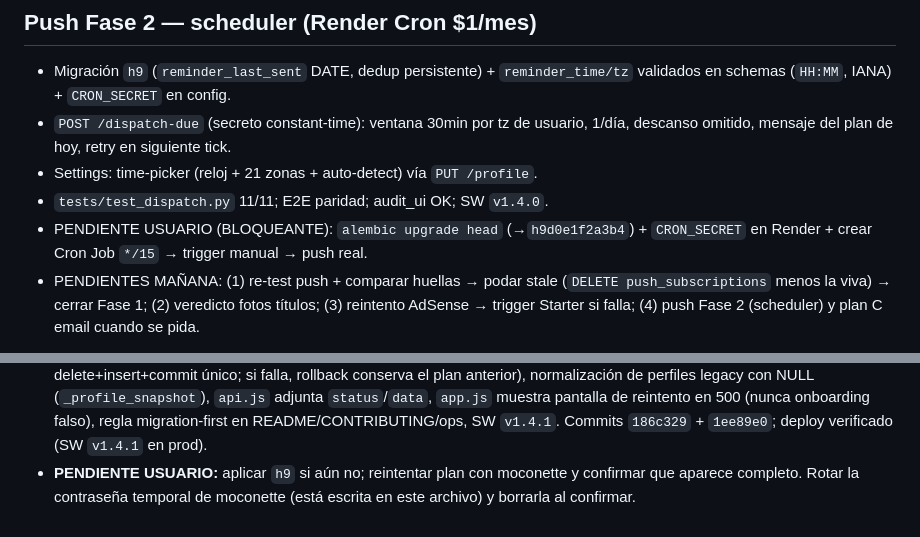
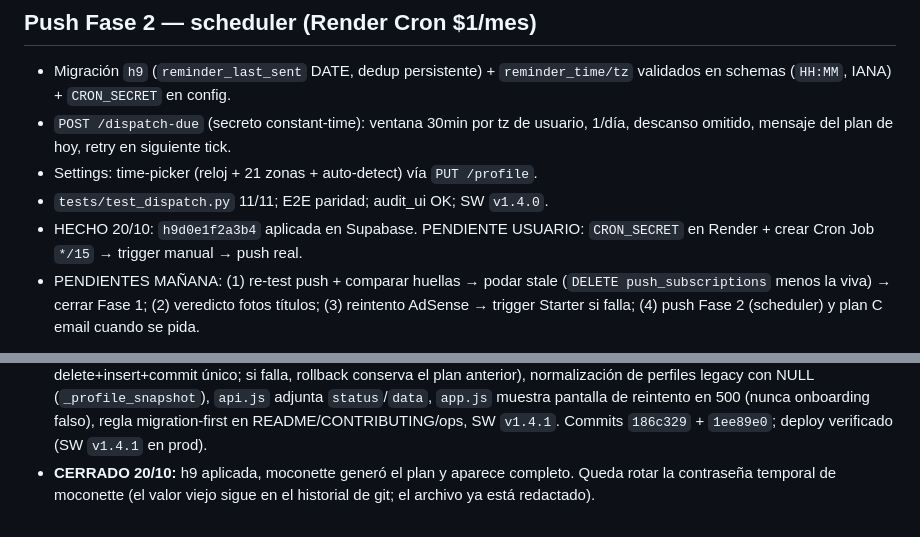
Before and after one commit to dado-droid-666/swimcoach, a Markdown page: RETOMAR.md, 2 parts joined by grey strips. GitHub-like rendering.

```diff
--- a/RETOMAR.md
+++ b/RETOMAR.md
@@ -283,7 +283,7 @@
   1/día, descanso omitido, mensaje del plan de hoy, retry en siguiente tick.
 - Settings: time-picker (reloj + 21 zonas + auto-detect) vía `PUT /profile`.
 - `tests/test_dispatch.py` 11/11; E2E paridad; audit_ui OK; SW `v1.4.0`.
-- PENDIENTE USUARIO (BLOQUEANTE): `alembic upgrade head` (→`h9d0e1f2a3b4`) +
+- HECHO 20/10: `h9d0e1f2a3b4` aplicada en Supabase. PENDIENTE USUARIO:
   `CRON_SECRET` en Render + crear Cron Job `*/15` → trigger manual → push real.
 - PENDIENTES MAÑANA: (1) re-test push + comparar huellas → podar stale
   (`DELETE push_subscriptions` menos la viva) → cerrar Fase 1; (2) veredicto
@@ -305,6 +305,6 @@
   `app.js` muestra pantalla de reintento en 500 (nunca onboarding falso),
   regla migration-first en README/CONTRIBUTING/ops, SW `v1.4.1`.
   Commits `186c329` + `1ee89e0`; deploy verificado (SW `v1.4.1` en prod).
-- **PENDIENTE USUARIO:** aplicar `h9` si aún no; reintentar plan con moconette
-  y confirmar que aparece completo. Rotar la contraseña temporal de moconette
-  (está escrita en este archivo) y borrarla al confirmar.
+- **CERRADO 20/10:** h9 aplicada, moconette generó el plan y aparece completo.
+  Queda rotar la contraseña temporal de moconette (el valor viejo sigue en el
+  historial de git; el archivo ya está redactado).
```
Also changed, not shown: docs/ops.md (+1 -1 lines).
